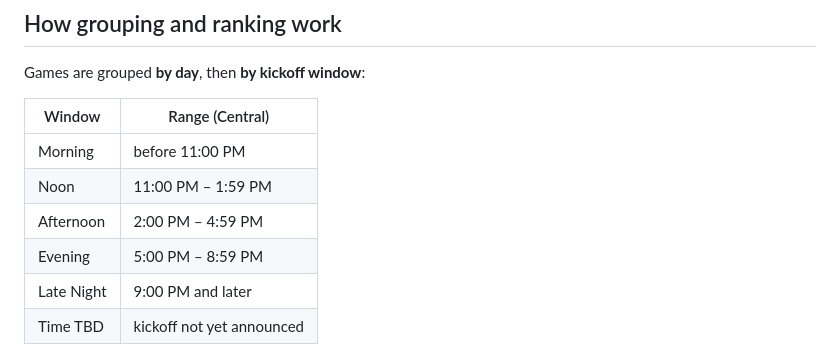
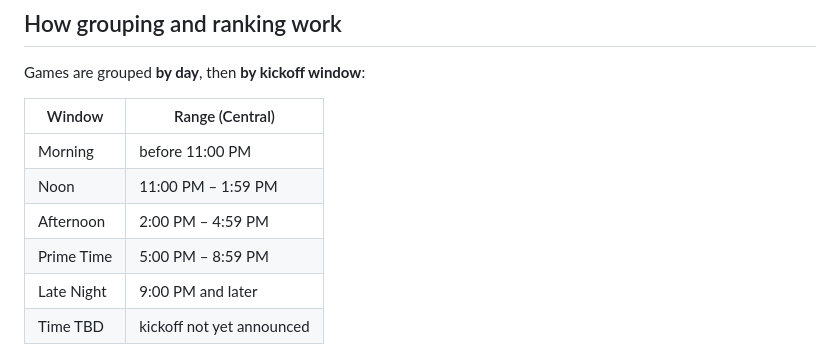
Before and after one commit to mzaiger/FootballDashboard, a Markdown page: README.md, the part around the change. Drawn GitHub-style.

```diff
--- a/README.md
+++ b/README.md
@@ -37,7 +37,7 @@ Games are grouped **by day**, then **by kickoff window**:
 | Morning | before 11:00 PM |
 | Noon | 11:00 PM – 1:59 PM |
 | Afternoon | 2:00 PM – 4:59 PM |
-| Evening | 5:00 PM – 8:59 PM |
+| Prime Time | 5:00 PM – 8:59 PM |
 | Late Night | 9:00 PM and later |
 | Time TBD | kickoff not yet announced |
 
```
